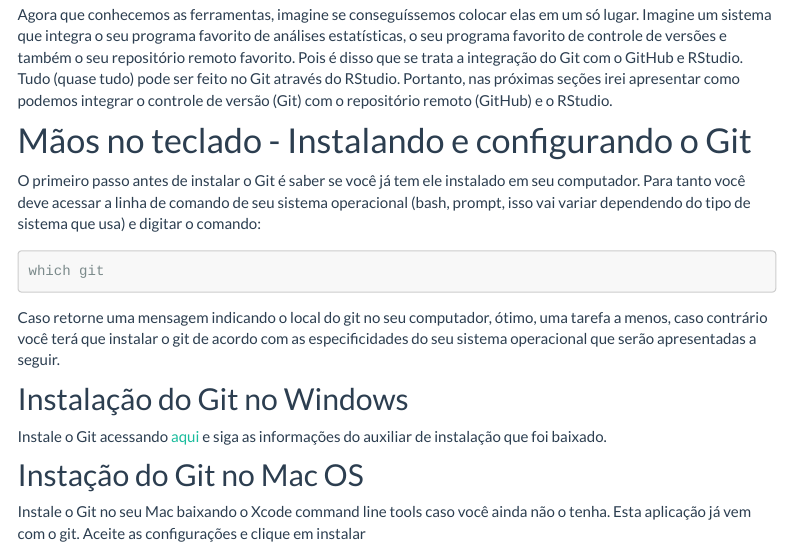
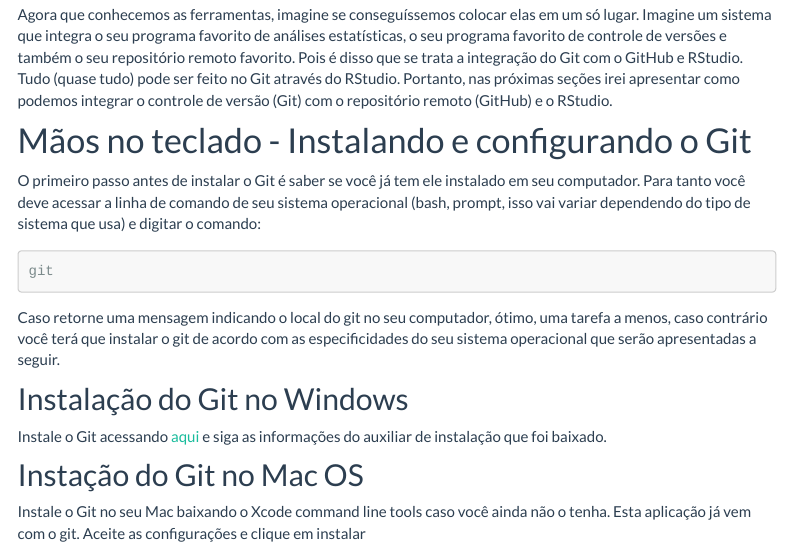
Before and after one commit to GabrielNakamura/disciplina_UFG_reprodutibilidade, an R Markdown document (basics_git.Rmd): the page in a window 1100 px wide, from 1820 px down. Rendered offline with R 4.5, knitr and Pandoc, with nearby package versions; some code elsewhere in the file could not run offline; menus at the side of the page are left out.

Commit message:
consertando pequeno typo na secao de instalacao do git

````diff
--- a/basics_git.Rmd
+++ b/basics_git.Rmd
@@ -61,7 +61,7 @@
 O primeiro passo antes de instalar o Git é saber se você já tem ele instalado em seu computador. Para tanto você deve acessar a linha de comando de seu sistema operacional (bash, prompt, isso vai variar dependendo do tipo de sistema que usa) e digitar o comando:
 
 ```{r echo=TRUE, eval=FALSE}
-which git
+git
 ```
 
 Caso retorne uma mensagem indicando o local do git no seu computador, ótimo, uma tarefa a menos, caso contrário você terá que instalar o git de acordo com as especificidades do seu sistema operacional que serão apresentadas a seguir.
````
Also changed, not shown: Darwin-core-LNP.html, Organizacao_dir_local.html, basics_git.html, colabs_github.html, commits-travel.html, conflitos.html, dados_abertos.html, gitgnore.html, intro_ciencia_aberta.html, metadata_EML.html, releasing.html, renv-basics.html, rmarkdown-basics.html, rocker_basics.html, 2 more files, 1 other file.
